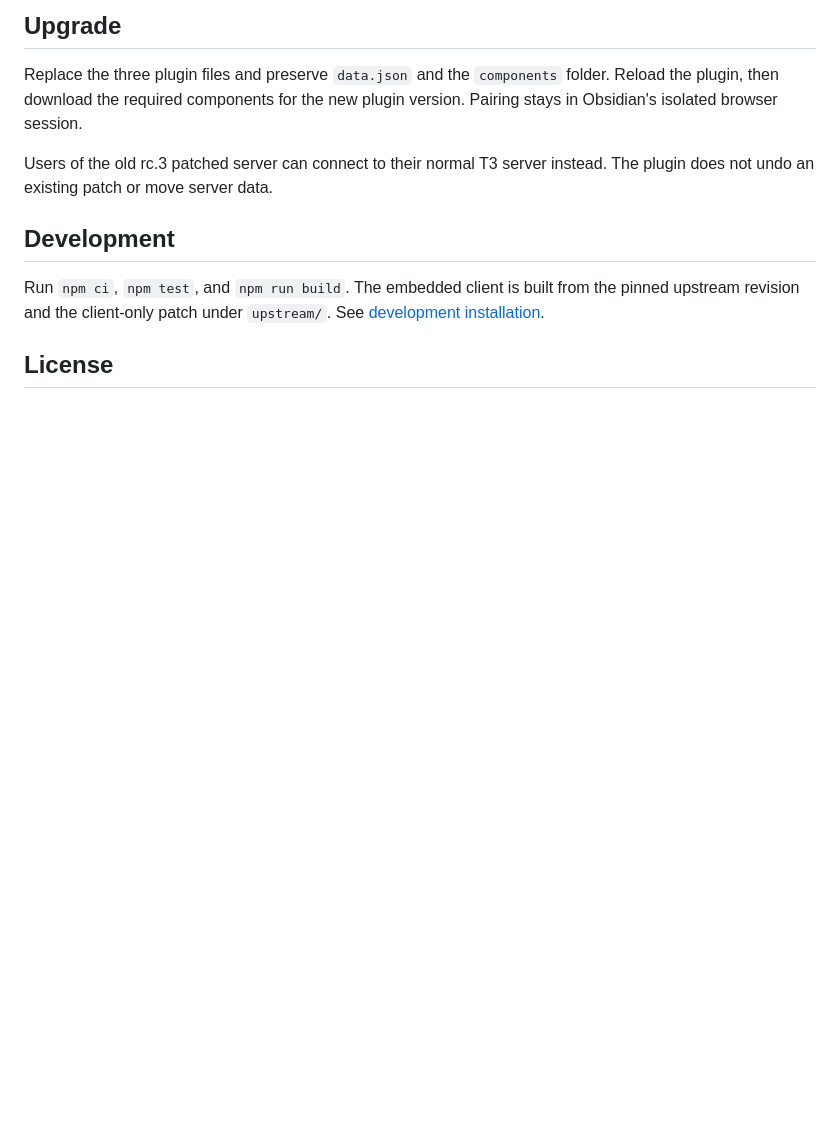
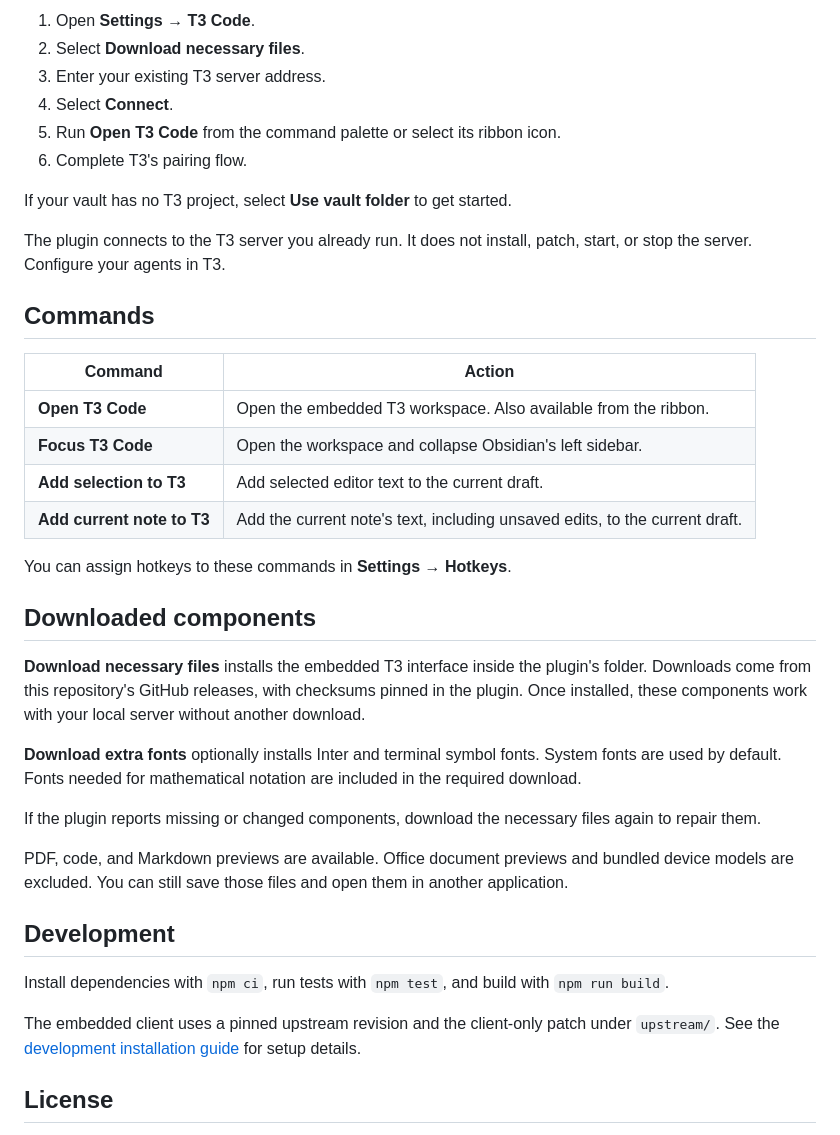
Before and after one commit to kriss-spy/obsidian-t3code, a Markdown page: README.md, the part around one of its changes. Drawn GitHub-style; blank space fills up the shorter version.

```diff
--- a/README.md
+++ b/README.md
@@ -37,13 +43,41 @@ Vault filtering changes this embedded view only. It does not restrict an agent's
 
-## Upgrade
+1. Open **Settings → T3 Code**.
+2. Select **Download necessary files**.
+3. Enter your existing T3 server address.
+4. Select **Connect**.
+5. Run **Open T3 Code** from the command palette or select its ribbon icon.
+6. Complete T3's pairing flow.
 
-Replace the three plugin files and preserve `data.json` and the `components` folder. Reload the plugin, then download the required components for the new plugin version. Pairing stays in Obsidian's isolated browser session.
+If your vault has no T3 project, select **Use vault folder** to get started.
 
-Users of the old rc.3 patched server can connect to their normal T3 server instead. The plugin does not undo an existing patch or move server data.
+The plugin connects to the T3 server you already run. It does not install, patch, start, or stop the server. Configure your agents in T3.
+
+## Commands
+
+| Command | Action |
+| --- | --- |
+| **Open T3 Code** | Open the embedded T3 workspace. Also available from the ribbon. |
+| **Focus T3 Code** | Open the workspace and collapse Obsidian's left sidebar. |
+| **Add selection to T3** | Add selected editor text to the current draft. |
+| **Add current note to T3** | Add the current note's text, including unsaved edits, to the current draft. |
+
+You can assign hotkeys to these commands in **Settings → Hotkeys**.
+
+## Downloaded components
+
+**Download necessary files** installs the embedded T3 interface inside the plugin's folder. Downloads come from this repository's GitHub releases, with checksums pinned in the plugin. Once installed, these components work with your local server without another download.
+
+**Download extra fonts** optionally installs Inter and terminal symbol fonts. System fonts are used by default. Fonts needed for mathematical notation are included in the required download.
+
+If the plugin reports missing or changed components, download the necessary files again to repair them.
+
+PDF, code, and Markdown previews are available. Office document previews and bundled device models are excluded. You can still save those files and open them in another application.
 
 ## Development
 
-Run `npm ci`, `npm test`, and `npm run build`. The embedded client is built from the pinned upstream revision and the client-only patch under `upstream/`. See [development installation](docs/development-install.md).
+Install dependencies with `npm ci`, run tests with `npm test`, and build with `npm run build`.
+
+The embedded client uses a pinned upstream revision and the client-only patch under `upstream/`. See the [development installation guide](docs/development-install.md) for setup details.
 
 ## License
 
```
Also changed, not shown: other parts of README.md (+27 -21 lines), docs/images/01-workspace.png (added), docs/images/02-note-and-folder-context.png (added), docs/images/03-open-in-obsidian.png (added), docs/images/04-native-obsidian-editor.png (added), docs/images/05-alias-search.png (added).
